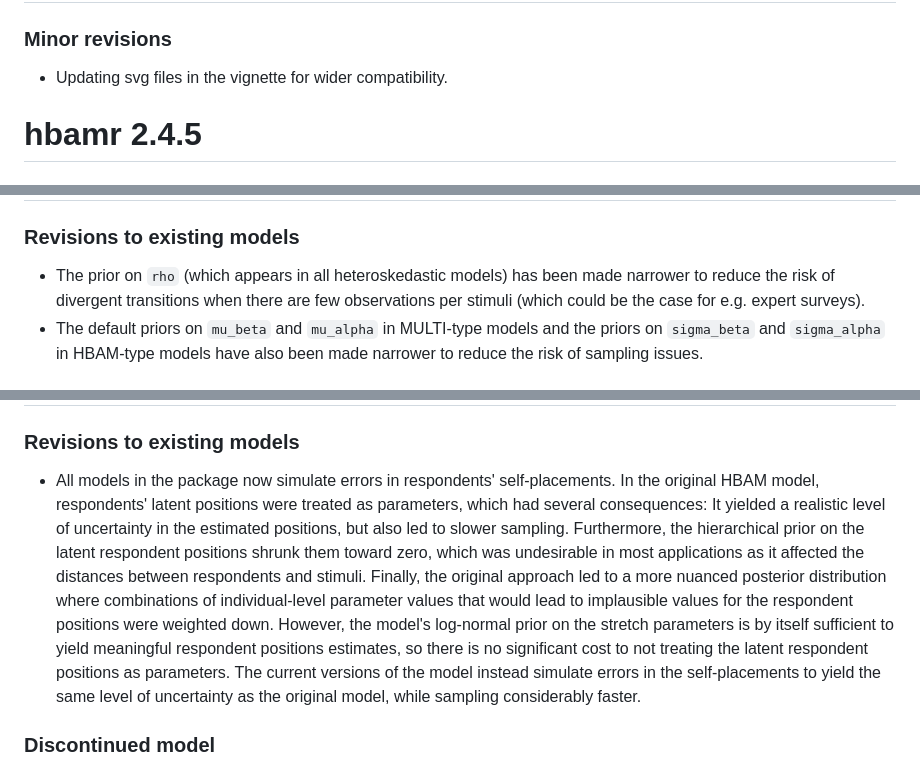
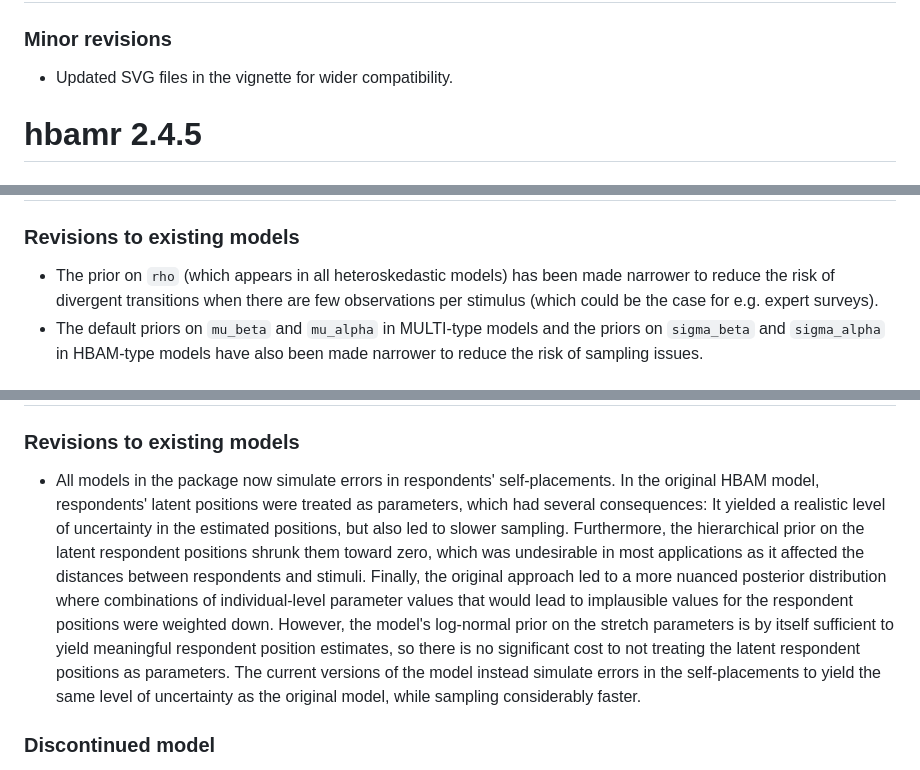
Before and after one commit to jbolstad/hbamr, a Markdown page: NEWS.md, 3 parts joined by grey strips. Drawn GitHub-style.

```diff
--- a/NEWS.md
+++ b/NEWS.md
@@ -2,7 +2,7 @@
 
 ### Minor revisions
 
--   Updating svg files in the vignette for wider compatibility.
+-   Updated SVG files in the vignette for wider compatibility.
 
 # hbamr 2.4.5
 
@@ -71,7 +71,7 @@
 
 ### Revisions to existing models
 
--   The prior on `rho` (which appears in all heteroskedastic models) has been made narrower to reduce the risk of divergent transitions when there are few observations per stimuli (which could be the case for e.g. expert surveys).
+-   The prior on `rho` (which appears in all heteroskedastic models) has been made narrower to reduce the risk of divergent transitions when there are few observations per stimulus (which could be the case for e.g. expert surveys).
 -   The default priors on `mu_beta` and `mu_alpha` in MULTI-type models and the priors on `sigma_beta` and `sigma_alpha` in HBAM-type models have also been made narrower to reduce the risk of sampling issues.
 
 # hbamr 2.2.0
@@ -102,7 +102,7 @@
 
 ### Revisions to existing models
 
--   All models in the package now simulate errors in respondents' self-placements. In the original HBAM model, respondents' latent positions were treated as parameters, which had several consequences: It yielded a realistic level of uncertainty in the estimated positions, but also led to slower sampling. Furthermore, the hierarchical prior on the latent respondent positions shrunk them toward zero, which was undesirable in most applications as it affected the distances between respondents and stimuli. Finally, the original approach led to a more nuanced posterior distribution where combinations of individual-level parameter values that would lead to implausible values for the respondent positions were weighted down. However, the model's log-normal prior on the stretch parameters is by itself sufficient to yield meaningful respondent positions estimates, so there is no significant cost to not treating the latent respondent positions as parameters. The current versions of the model instead simulate errors in the self-placements to yield the same level of uncertainty as the original model, while sampling considerably faster.
+-   All models in the package now simulate errors in respondents' self-placements. In the original HBAM model, respondents' latent positions were treated as parameters, which had several consequences: It yielded a realistic level of uncertainty in the estimated positions, but also led to slower sampling. Furthermore, the hierarchical prior on the latent respondent positions shrunk them toward zero, which was undesirable in most applications as it affected the distances between respondents and stimuli. Finally, the original approach led to a more nuanced posterior distribution where combinations of individual-level parameter values that would lead to implausible values for the respondent positions were weighted down. However, the model's log-normal prior on the stretch parameters is by itself sufficient to yield meaningful respondent position estimates, so there is no significant cost to not treating the latent respondent positions as parameters. The current versions of the model instead simulate errors in the self-placements to yield the same level of uncertainty as the original model, while sampling considerably faster.
 
 ### Discontinued model
 
```
Also changed, not shown: other parts of NEWS.md (+1 -1 lines), README.md (+3 -3 lines).
